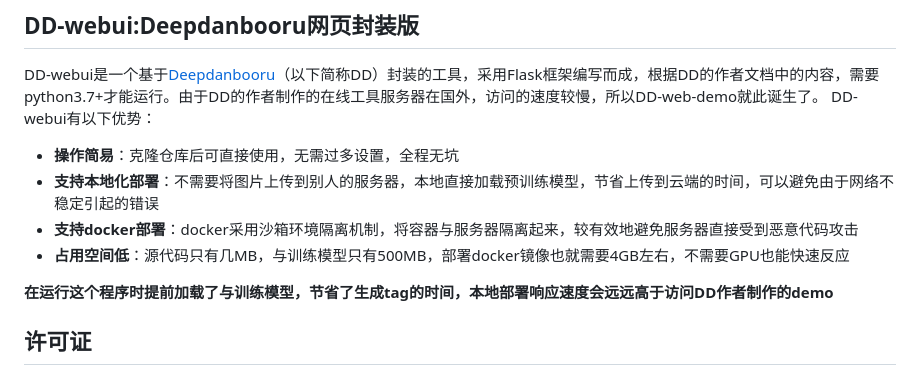
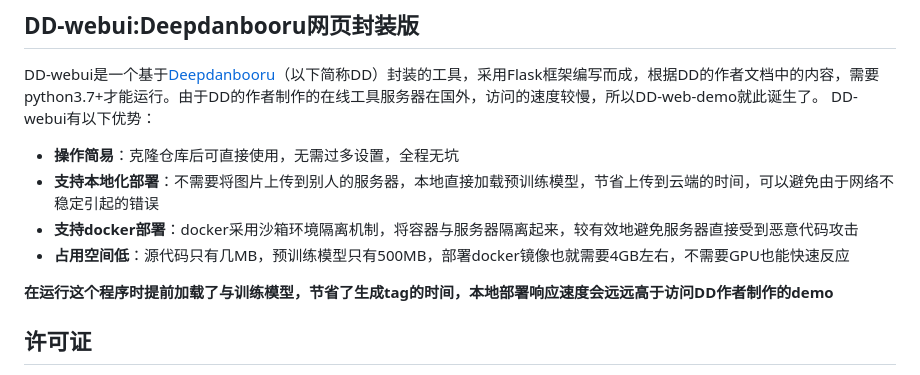
Before and after one commit to tianhuzong/DD-web-demo, a Markdown page: README.md, the part around the change. Drawn GitHub-style.

Commit message:
又修改一个错别字

```diff
--- a/README.md
+++ b/README.md
@@ -13,7 +13,7 @@ DD-webui有以下优势：
 * **操作简易**：克隆仓库后可直接使用，无需过多设置，全程无坑
 * **支持本地化部署**：不需要将图片上传到别人的服务器，本地直接加载预训练模型，节省上传到云端的时间，可以避免由于网络不稳定引起的错误
 * **支持docker部署**：docker采用沙箱环境隔离机制，将容器与服务器隔离起来，较有效地避免服务器直接受到恶意代码攻击
-* **占用空间低**：源代码只有几MB，与训练模型只有500MB，部署docker镜像也就需要4GB左右，不需要GPU也能快速反应
+* **占用空间低**：源代码只有几MB，预训练模型只有500MB，部署docker镜像也就需要4GB左右，不需要GPU也能快速反应
 
 **在运行这个程序时提前加载了与训练模型，节省了生成tag的时间，本地部署响应速度会远远高于访问DD作者制作的demo**
 
```
